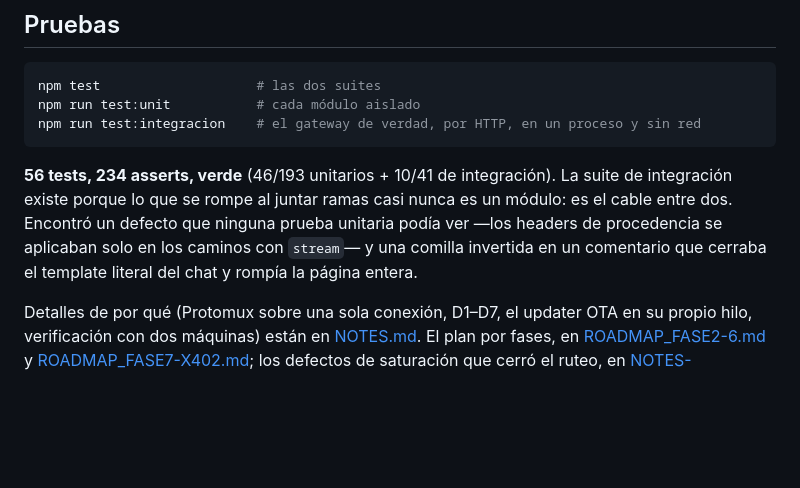
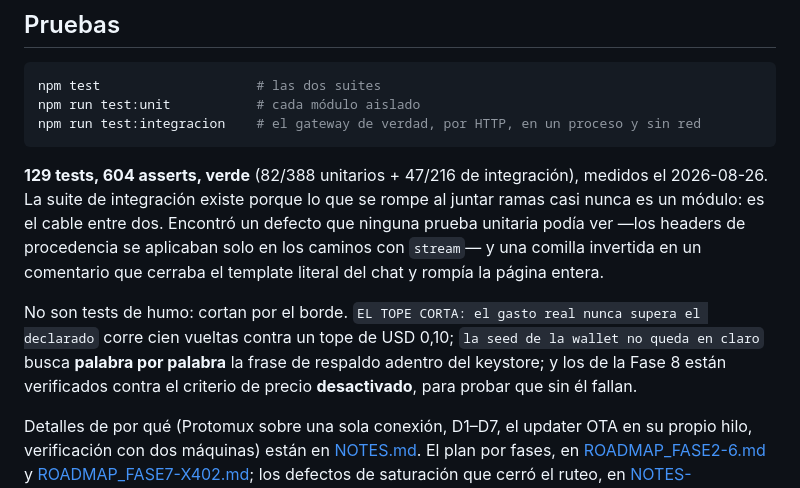
Before and after one commit to gazzimon/qvac_node, a Markdown page: README.md, the part around the change. Drawn GitHub-style; blank space fills up the shorter version.

Commit message:
Redme.md

````diff
--- a/README.md
+++ b/README.md
@@ -447,12 +447,18 @@ npm run test:unit           # cada módulo aislado
 npm run test:integracion    # el gateway de verdad, por HTTP, en un proceso y sin red
 ```
 
-**56 tests, 234 asserts, verde** (46/193 unitarios + 10/41 de integración). La
-suite de integración existe porque lo que se rompe al juntar ramas casi nunca es
-un módulo: es el cable entre dos. Encontró un defecto que ninguna prueba unitaria
-podía ver —los headers de procedencia se aplicaban solo en los caminos con
-`stream`— y una comilla invertida en un comentario que cerraba el template
-literal del chat y rompía la página entera.
+**129 tests, 604 asserts, verde** (82/388 unitarios + 47/216 de integración),
+medidos el 2026-08-26. La suite de integración existe porque lo que se rompe al
+juntar ramas casi nunca es un módulo: es el cable entre dos. Encontró un defecto
+que ninguna prueba unitaria podía ver —los headers de procedencia se aplicaban
+solo en los caminos con `stream`— y una comilla invertida en un comentario que
+cerraba el template literal del chat y rompía la página entera.
+
+No son tests de humo: cortan por el borde. `EL TOPE CORTA: el gasto real nunca
+supera el declarado` corre cien vueltas contra un tope de USD 0,10;
+`la seed de la wallet no queda en claro` busca **palabra por palabra** la frase
+de respaldo adentro del keystore; y los de la Fase 8 están verificados contra el
+criterio de precio **desactivado**, para probar que sin él fallan.
 
 Detalles de por qué (Protomux sobre una sola conexión, D1–D7, el updater OTA en
 su propio hilo, verificación con dos máquinas) están en [NOTES.md](NOTES.md).
````
